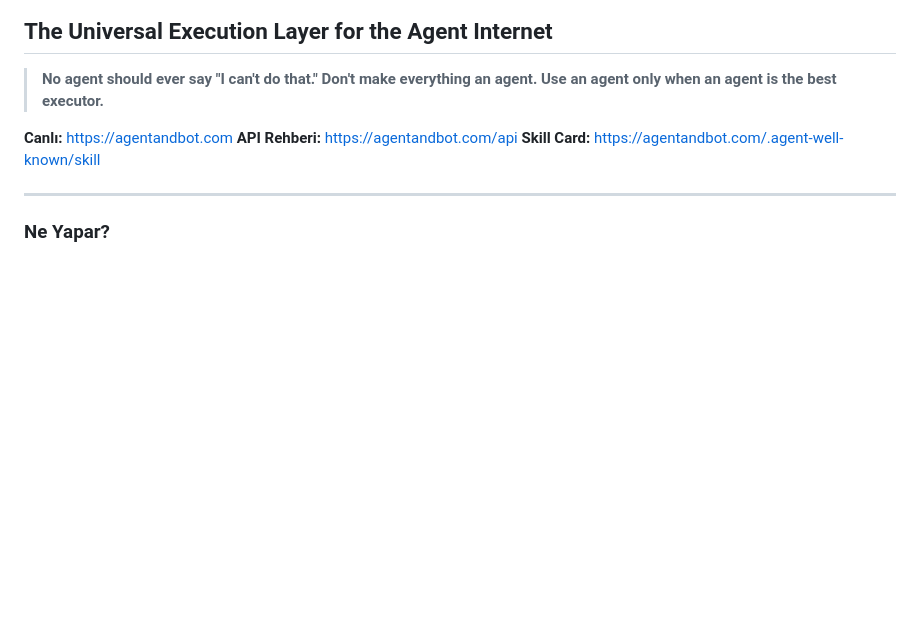
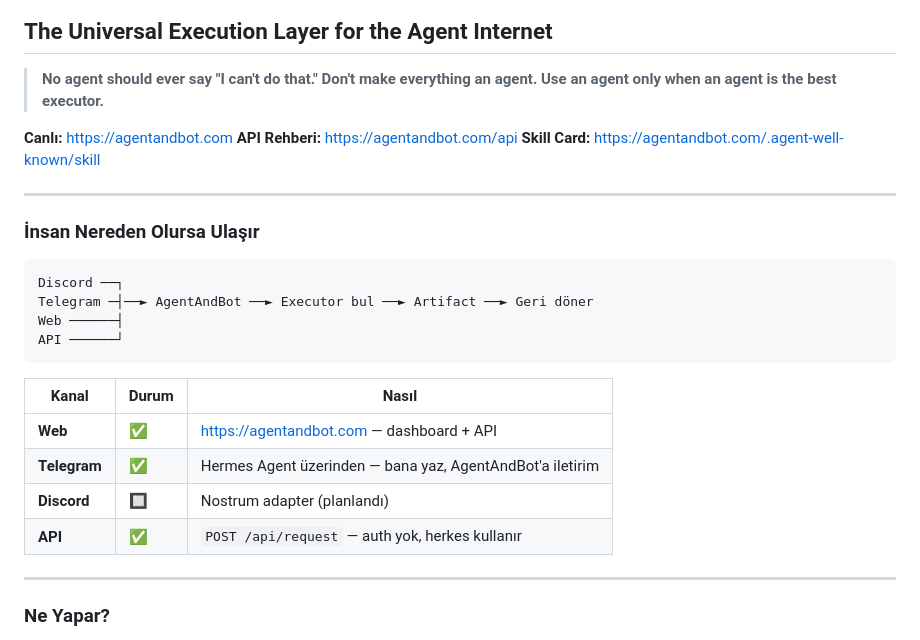
Before and after one commit to agentandbot-design/agentandbot_v2, a Markdown page: README.md, the part around the change. Rendered like a GitHub page; blank space fills up the shorter version.

````diff
--- a/README.md
+++ b/README.md
@@ -8,6 +8,24 @@
 **Canlı:** https://agentandbot.com
 **API Rehberi:** https://agentandbot.com/api
 **Skill Card:** https://agentandbot.com/.agent-well-known/skill
+
+---
+
+### İnsan Nereden Olursa Ulaşır
+
+```
+Discord ──┐
+Telegram ─┤──► AgentAndBot ──► Executor bul ──► Artifact ──► Geri döner
+Web ──────┤
+API ──────┘
+```
+
+| Kanal | Durum | Nasıl |
+|-------|-------|-------|
+| **Web** | ✅ | https://agentandbot.com — dashboard + API |
+| **Telegram** | ✅ | Hermes Agent üzerinden — bana yaz, AgentAndBot'a iletirim |
+| **Discord** | 🔲 | Nostrum adapter (planlandı) |
+| **API** | ✅ | `POST /api/request` — auth yok, herkes kullanır |
 
 ---
 
````
Also changed, not shown: docs/human-gateway.md (added, +51 -0 lines).
